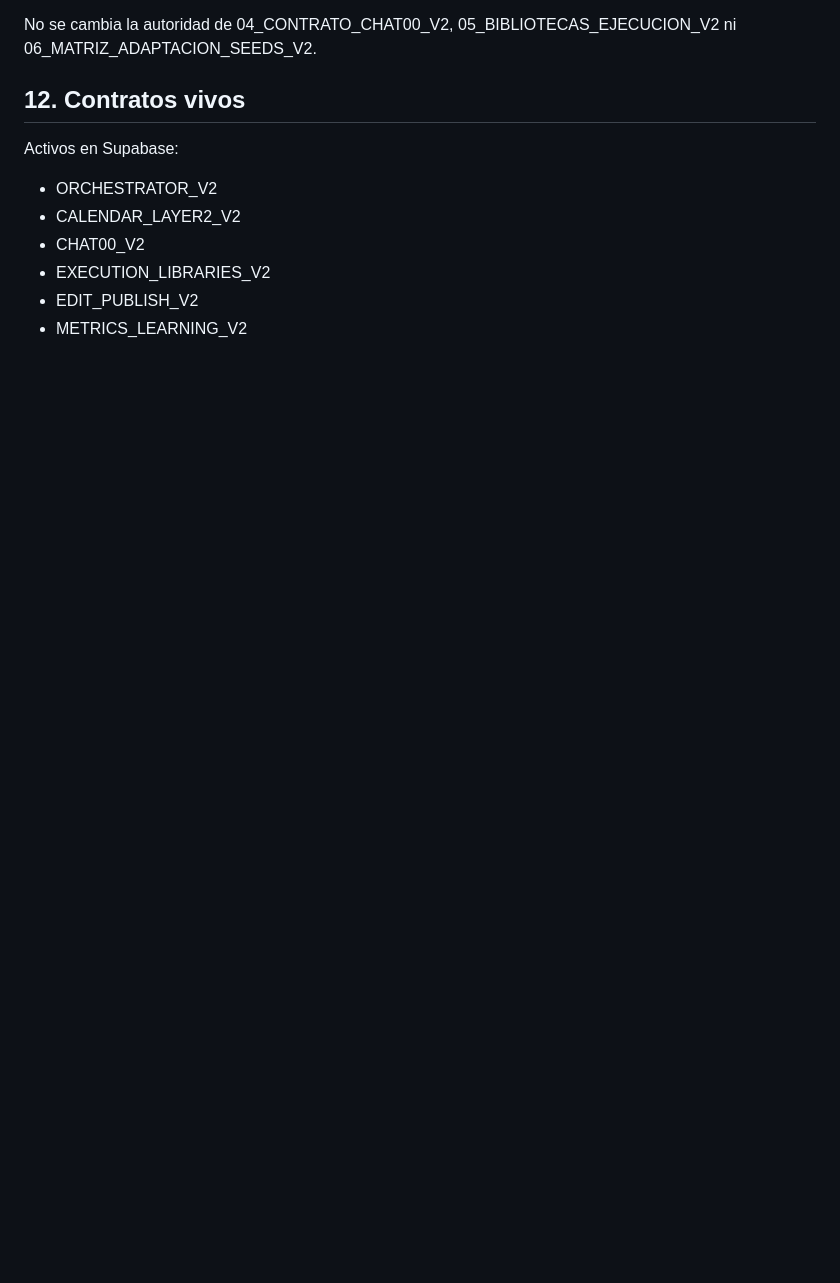
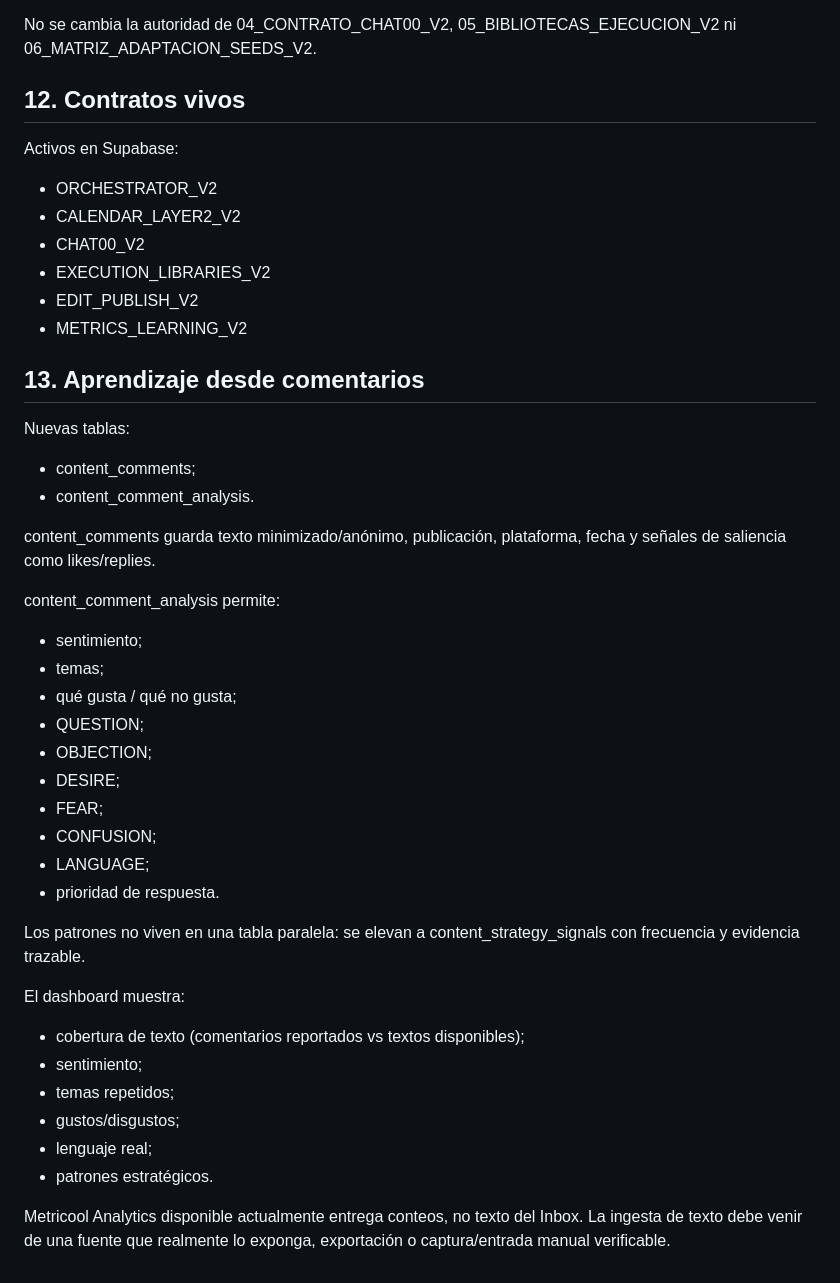
Before and after one commit to Leo556677/impulso-digital-landing, a Markdown page: planning/CONTENT_ENGINE_V2_PUBLICACION_APRENDIZAJE.md, the part around the change. Rendered like a GitHub page; blank space fills up the shorter version.

Commit message:
docs: add qualitative comment learning rules

```diff
--- a/planning/CONTENT_ENGINE_V2_PUBLICACION_APRENDIZAJE.md
+++ b/planning/CONTENT_ENGINE_V2_PUBLICACION_APRENDIZAJE.md
@@ -187,3 +187,36 @@ Activos en Supabase:
 - EXECUTION_LIBRARIES_V2
 - EDIT_PUBLISH_V2
 - METRICS_LEARNING_V2
+
+
+## 13. Aprendizaje desde comentarios
+
+Nuevas tablas:
+- content_comments;
+- content_comment_analysis.
+
+content_comments guarda texto minimizado/anónimo, publicación, plataforma, fecha y señales de saliencia como likes/replies.
+
+content_comment_analysis permite:
+- sentimiento;
+- temas;
+- qué gusta / qué no gusta;
+- QUESTION;
+- OBJECTION;
+- DESIRE;
+- FEAR;
+- CONFUSION;
+- LANGUAGE;
+- prioridad de respuesta.
+
+Los patrones no viven en una tabla paralela: se elevan a content_strategy_signals con frecuencia y evidencia trazable.
+
+El dashboard muestra:
+- cobertura de texto (comentarios reportados vs textos disponibles);
+- sentimiento;
+- temas repetidos;
+- gustos/disgustos;
+- lenguaje real;
+- patrones estratégicos.
+
+Metricool Analytics disponible actualmente entrega conteos, no texto del Inbox. La ingesta de texto debe venir de una fuente que realmente lo exponga, exportación o captura/entrada manual verificable.
```
